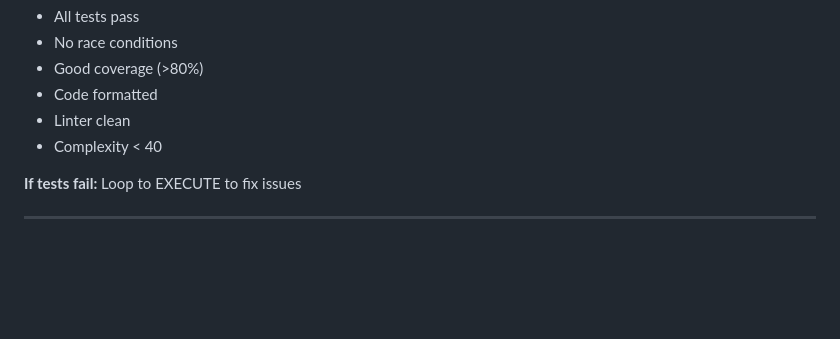
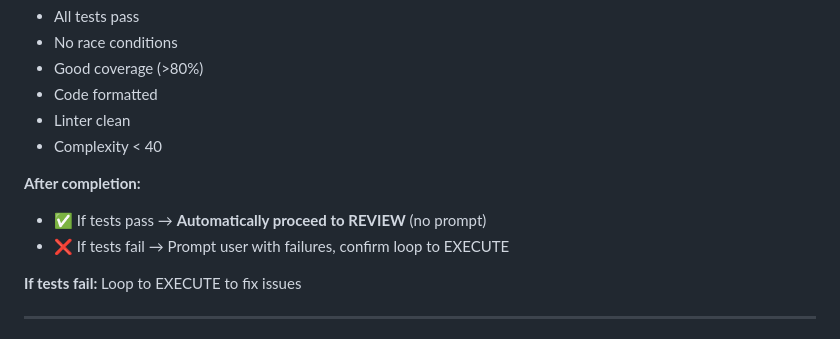
Before and after one commit to mattdurham/bob, a Markdown page: skills/work/SKILL.md, the part around one of its changes. Rendered like a GitHub page; blank space fills up the shorter version.

```diff
--- a/skills/work/SKILL.md
+++ b/skills/work/SKILL.md
@@ -224,6 +258,10 @@ Checks:
 - Code formatted
 - Linter clean
 - Complexity < 40
+
+**After completion:**
+- ✅ If tests pass → **Automatically proceed to REVIEW** (no prompt)
+- ❌ If tests fail → Prompt user with failures, confirm loop to EXECUTE
 
 **If tests fail:** Loop to EXECUTE to fix issues
 
```
Also changed, not shown: other parts of skills/work/SKILL.md (+40 -0 lines).
